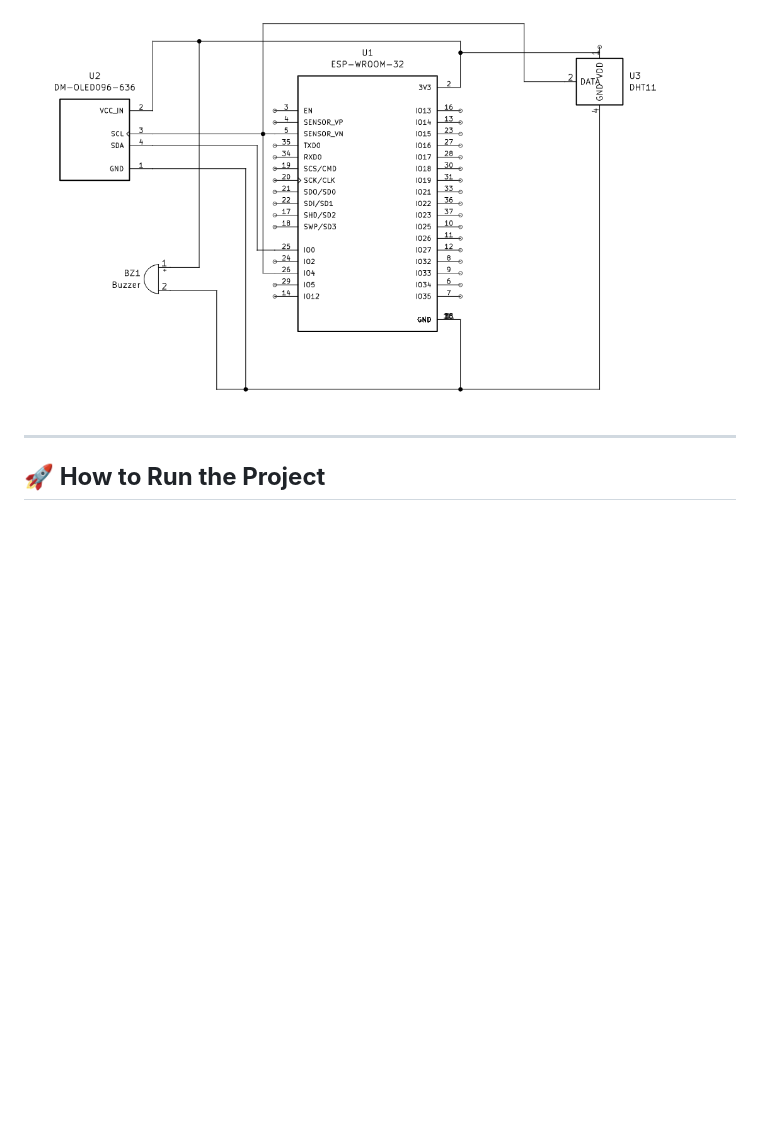
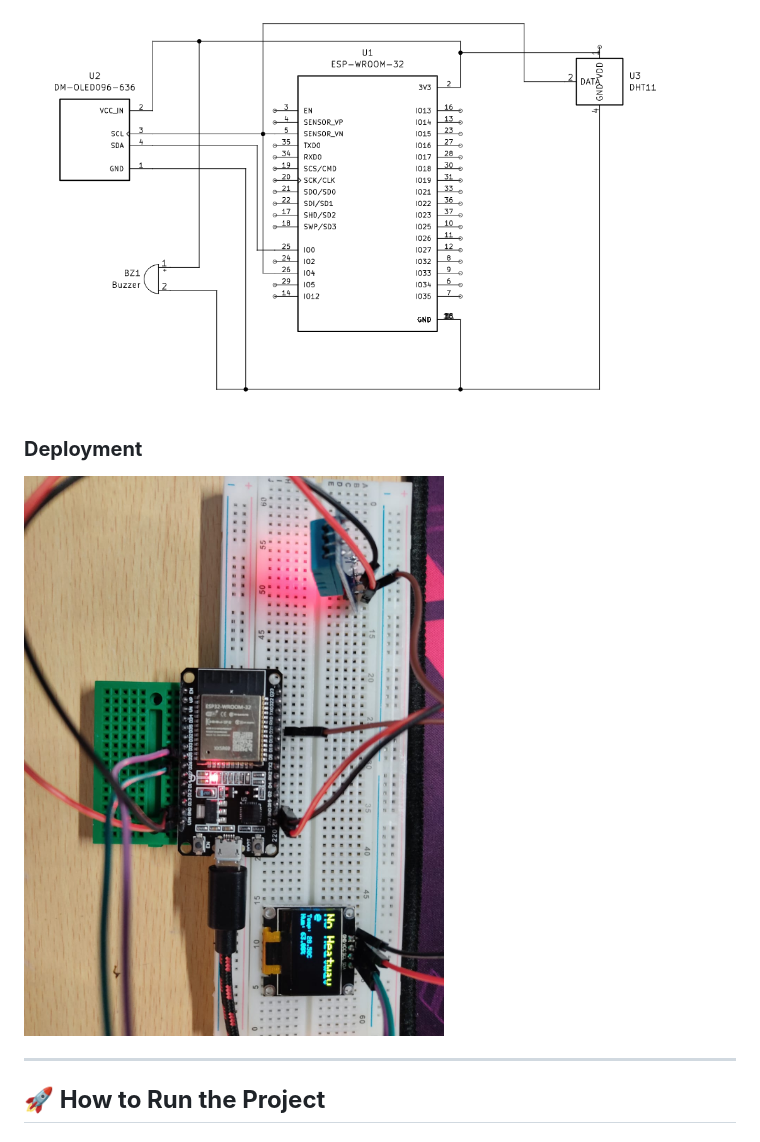
Before and after one commit to nasim-raj-laskar/HeatWave-EWS, a Markdown page: README.md, the part around the change. GitHub-like rendering; blank space fills up the shorter version.

```diff
--- a/README.md
+++ b/README.md
@@ -57,6 +57,9 @@ The project follows this workflow:
 
 ![Image](https://github.com/nasim-raj-laskar/HeatWave-EWS/blob/main/img/pin-out.png)
 
+### **Deployment**
+![image](https://github.com/nasim-raj-laskar/HeatWave-EWS/blob/main/img/2.jpg)
+
 ---
 
 ## **🚀 How to Run the Project**
```
